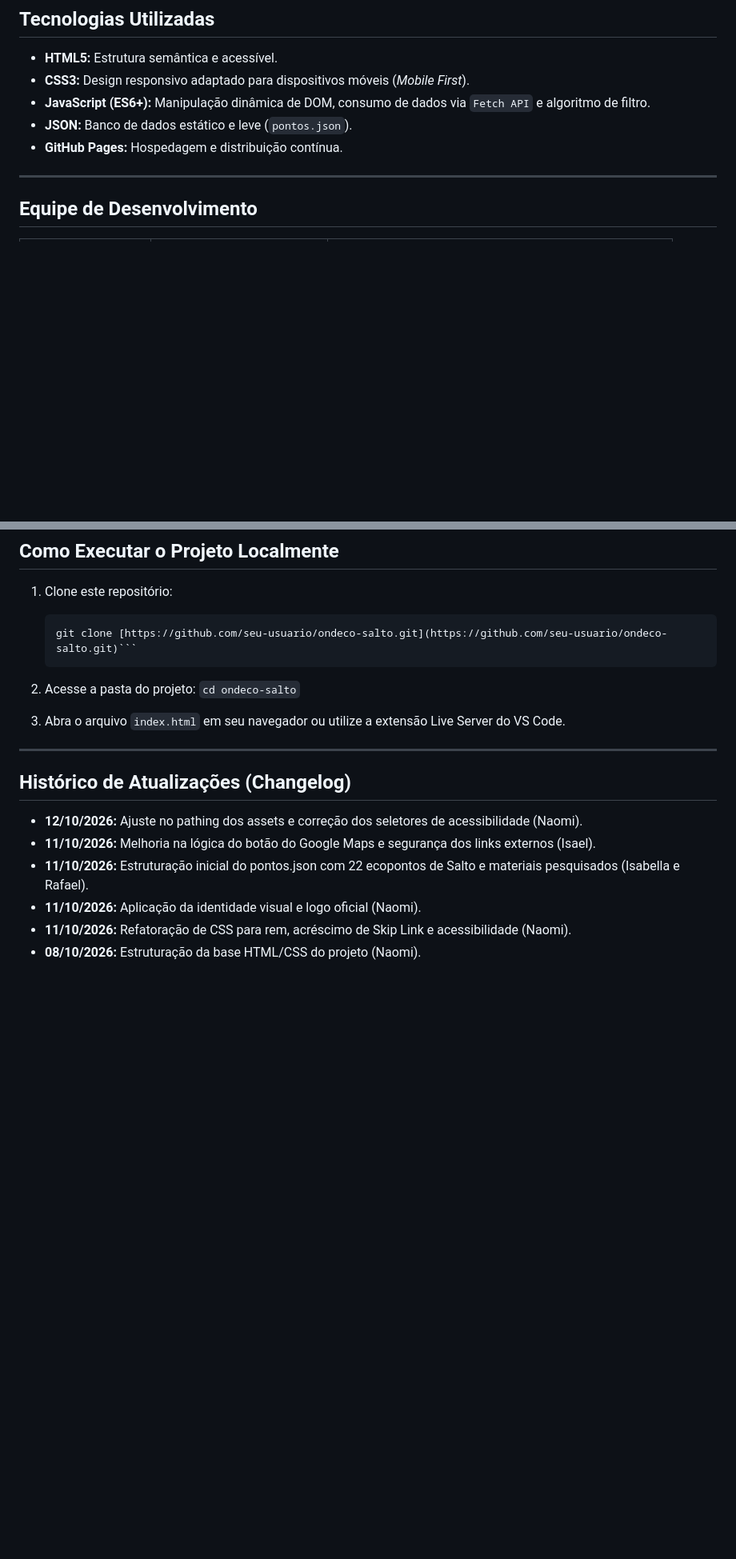
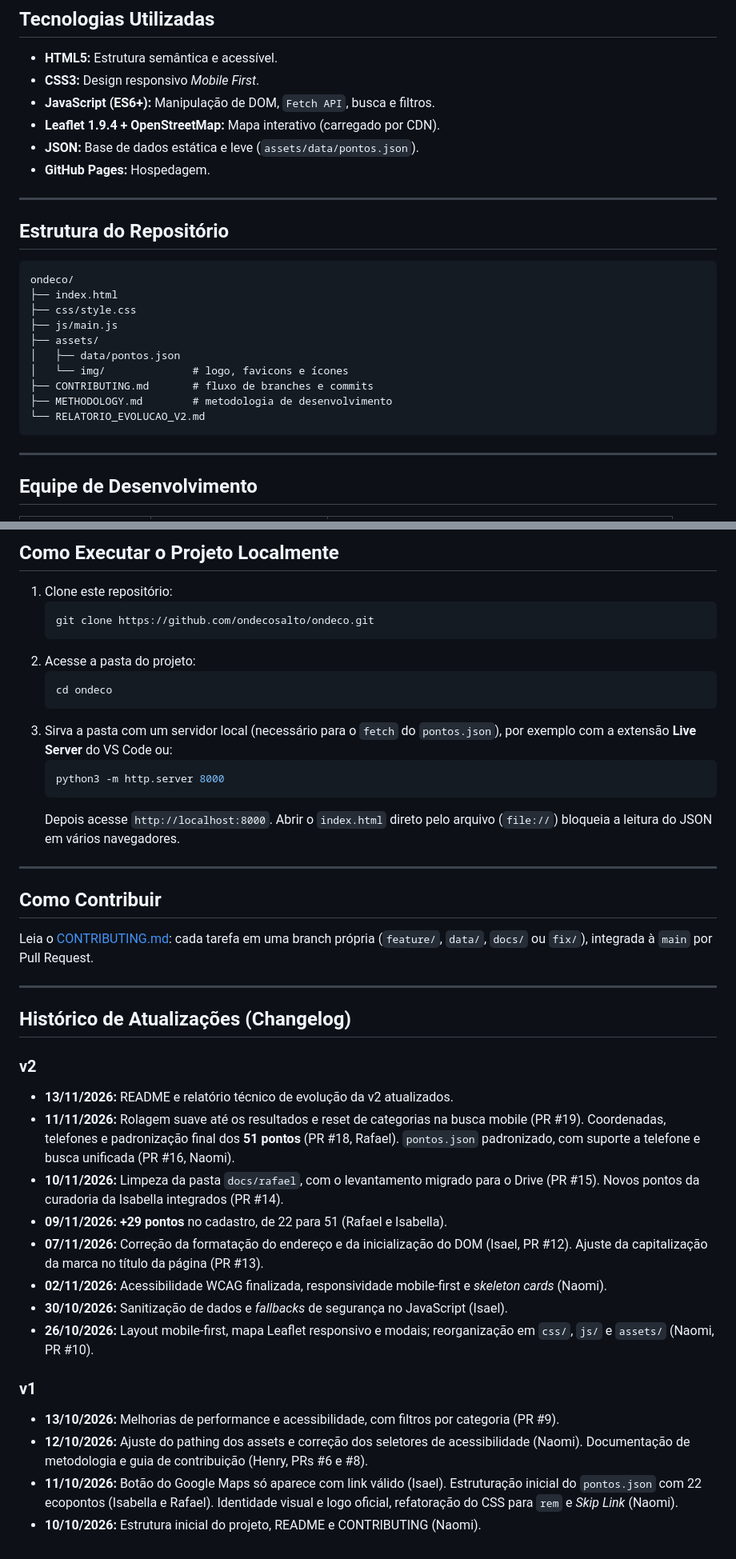
Before and after one commit to ondecosalto/ondeco, a Markdown page: README.md, 2 parts joined by grey strips. Shown at 80% size. Rendered like a GitHub page; blank space fills up the shorter version.

````diff
--- a/README.md
+++ b/README.md
@@ -47,10 +54,28 @@ A interface do OndEco Salto foi projetada sob as diretrizes de acessibilidade do
 ## Tecnologias Utilizadas
 
 - **HTML5:** Estrutura semântica e acessível.
-- **CSS3:** Design responsivo adaptado para dispositivos móveis (*Mobile First*).
-- **JavaScript (ES6+):** Manipulação dinâmica de DOM, consumo de dados via `Fetch API` e algoritmo de filtro.
-- **JSON:** Banco de dados estático e leve (`pontos.json`).
-- **GitHub Pages:** Hospedagem e distribuição contínua.
+- **CSS3:** Design responsivo *Mobile First*.
+- **JavaScript (ES6+):** Manipulação de DOM, `Fetch API`, busca e filtros.
+- **Leaflet 1.9.4 + OpenStreetMap:** Mapa interativo (carregado por CDN).
+- **JSON:** Base de dados estática e leve (`assets/data/pontos.json`).
+- **GitHub Pages:** Hospedagem.
+
+---
+
+## Estrutura do Repositório
+
+```text
+ondeco/
+├── index.html
+├── css/style.css
+├── js/main.js
+├── assets/
+│   ├── data/pontos.json
+│   └── img/              # logo, favicons e ícones
+├── CONTRIBUTING.md       # fluxo de branches e commits
+├── METHODOLOGY.md        # metodologia de desenvolvimento
+└── RELATORIO_EVOLUCAO_V2.md
+```
 
 ---
 
@@ -84,19 +109,40 @@ O projeto está enquadrado nas diretrizes de extensão universitária do Minist
 
 1. Clone este repositório:
    ```bash
-   git clone [https://github.com/seu-usuario/ondeco-salto.git](https://github.com/seu-usuario/ondeco-salto.git)```
+   git clone https://github.com/ondecosalto/ondeco.git
+   ```
 2. Acesse a pasta do projeto:
-`cd ondeco-salto`
+   ```bash
+   cd ondeco
+   ```
+3. Sirva a pasta com um servidor local (necessário para o `fetch` do `pontos.json`), por exemplo com a extensão **Live Server** do VS Code ou:
+   ```bash
+   python3 -m http.server 8000
+   ```
+   Depois acesse `http://localhost:8000`. Abrir o `index.html` direto pelo arquivo (`file://`) bloqueia a leitura do JSON em vários navegadores.
 
-3. Abra o arquivo `index.html` em seu navegador ou utilize a extensão Live Server do VS Code.
+---
+
+## Como Contribuir
+
+Leia o [CONTRIBUTING.md](CONTRIBUTING.md): cada tarefa em uma branch própria (`feature/`, `data/`, `docs/` ou `fix/`), integrada à `main` por Pull Request.
 
 ---
 
 ## Histórico de Atualizações (Changelog)
 
-- **12/10/2026:** Ajuste no pathing dos assets e correção dos seletores de acessibilidade (Naomi).
-- **11/10/2026:** Melhoria na lógica do botão do Google Maps e segurança dos links externos (Isael).
-- **11/10/2026:** Estruturação inicial do pontos.json com 22 ecopontos de Salto e materiais pesquisados (Isabella e Rafael).
-- **11/10/2026:** Aplicação da identidade visual e logo oficial (Naomi).
-- **11/10/2026:** Refatoração de CSS para rem, acréscimo de Skip Link e acessibilidade (Naomi).
-- **08/10/2026:** Estruturação da base HTML/CSS do projeto (Naomi).
+### v2
+- **13/11/2026:** README e relatório técnico de evolução da v2 atualizados.
+- **11/11/2026:** Rolagem suave até os resultados e reset de categorias na busca mobile (PR #19). Coordenadas, telefones e padronização final dos **51 pontos** (PR #18, Rafael). `pontos.json` padronizado, com suporte a telefone e busca unificada (PR #16, Naomi).
+- **10/11/2026:** Limpeza da pasta `docs/rafael`, com o levantamento migrado para o Drive (PR #15). Novos pontos da curadoria da Isabella integrados (PR #14).
+- **09/11/2026:** **+29 pontos** no cadastro, de 22 para 51 (Rafael e Isabella).
+- **07/11/2026:** Correção da formatação do endereço e da inicialização do DOM (Isael, PR #12). Ajuste da capitalização da marca no título da página (PR #13).
+- **02/11/2026:** Acessibilidade WCAG finalizada, responsividade mobile-first e *skeleton cards* (Naomi).
+- **30/10/2026:** Sanitização de dados e *fallbacks* de segurança no JavaScript (Isael).
+- **26/10/2026:** Layout mobile-first, mapa Leaflet responsivo e modais; reorganização em `css/`, `js/` e `assets/` (Naomi, PR #10).
+
+### v1
+- **13/10/2026:** Melhorias de performance e acessibilidade, com filtros por categoria (PR #9).
+- **12/10/2026:** Ajuste do pathing dos assets e correção dos seletores de acessibilidade (Naomi). Documentação de metodologia e guia de contribuição (Henry, PRs #6 e #8).
+- **11/10/2026:** Botão do Google Maps só aparece com link válido (Isael). Estruturação inicial do `pontos.json` com 22 ecopontos (Isabella e Rafael). Identidade visual e logo oficial, refatoração do CSS para `rem` e *Skip Link* (Naomi).
+- **10/10/2026:** Estrutura inicial do projeto, README e CONTRIBUTING (Naomi).
````
Also changed, not shown: other parts of README.md (+25 -18 lines).
